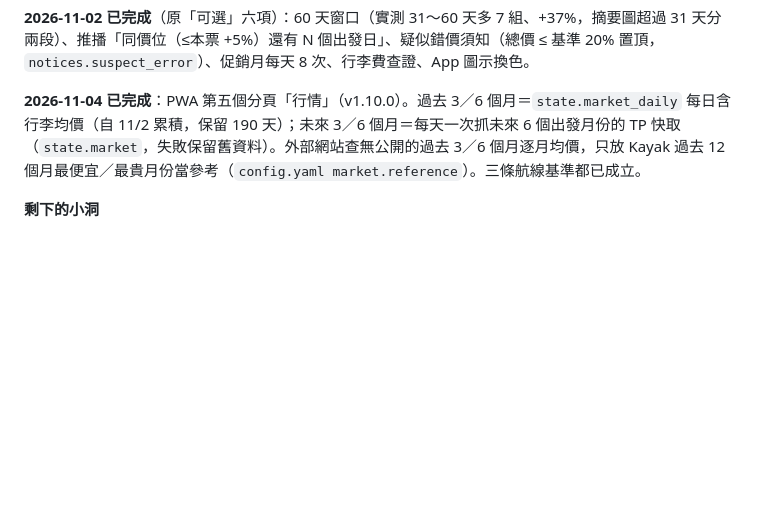
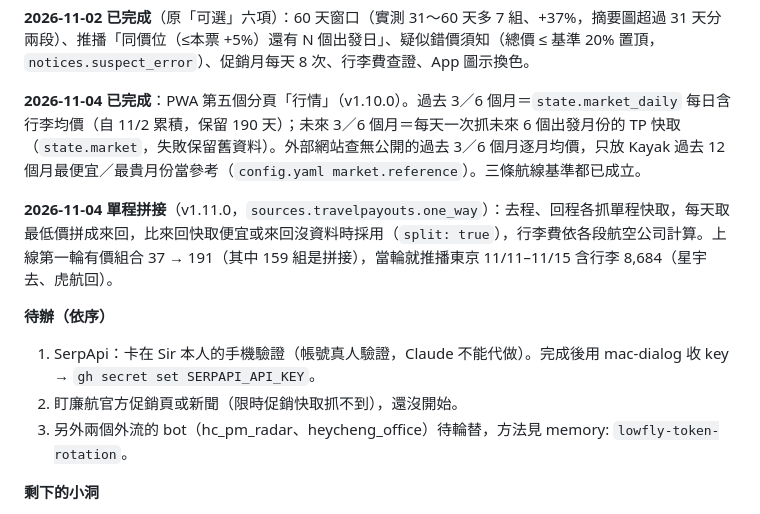
Before and after one commit to howard118008y-commits/lowfly, a Markdown page: letter-lowfly.md, the part around the change. Drawn GitHub-style; blank space fills up the shorter version.

Commit message:
docs: note one-way splicing and remaining steps in handover letter
Co-Authored-By: Claude Opus 5.5 <noreply@anthropic.com>

```diff
--- a/letter-lowfly.md
+++ b/letter-lowfly.md
@@ -57,6 +57,13 @@
 
 **2026-11-04 已完成**：PWA 第五個分頁「行情」（v1.10.0）。過去 3／6 個月＝`state.market_daily` 每日含行李均價（自 11/2 累積，保留 190 天）；未來 3／6 個月＝每天一次抓未來 6 個出發月份的 TP 快取（`state.market`，失敗保留舊資料）。外部網站查無公開的過去 3／6 個月逐月均價，只放 Kayak 過去 12 個月最便宜／最貴月份當參考（`config.yaml market.reference`）。三條航線基準都已成立。
 
+**2026-11-04 單程拼接**（v1.11.0，`sources.travelpayouts.one_way`）：去程、回程各抓單程快取，每天取最低價拼成來回，比來回快取便宜或來回沒資料時採用（`split: true`），行李費依各段航空公司計算。上線第一輪有價組合 37 → 191（其中 159 組是拼接），當輪就推播東京 11/11–11/15 含行李 8,684（星宇去、虎航回）。
+
+**待辦（依序）**
+1. SerpApi：卡在 Sir 本人的手機驗證（帳號真人驗證，Claude 不能代做）。完成後用 mac-dialog 收 key → `gh secret set SERPAPI_API_KEY`。
+2. 盯廉航官方促銷頁或新聞（限時促銷快取抓不到），還沒開始。
+3. 另外兩個外流的 bot（hc_pm_radar、heycheng_office）待輪替，方法見 memory: `lowfly-token-rotation`。
+
 **剩下的小洞**
 - 香港航空 HX 行李費仍用 1,500 估算：官網對 headless 瀏覽器跳滑動驗證，最低票種含不含託運未證實（第三方說含 23kg，互相矛盾）。Sir 用手機訂位頁看一次即可定案。
 - 樂桃 930、虎航 950 來自比價站（官網 JS 讀不到）；ZIPAIR 1,200 是官網費率表。
```
